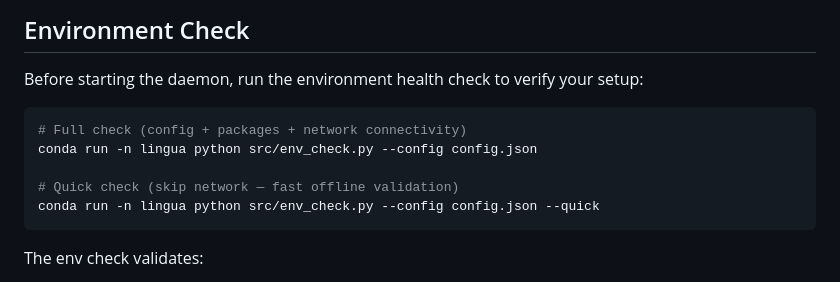
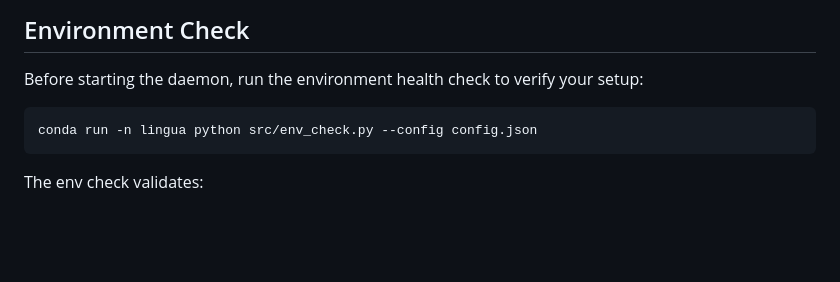
Before and after one commit to krstff/LinguaDaily, a Markdown page: README.md, the part around one of its changes. Rendered like a GitHub page; blank space fills up the shorter version.

````diff
--- a/README.md
+++ b/README.md
@@ -182,11 +87,7 @@ conda run -n lingua python src/web_ui.py --host 0.0.0.0 --port 8089 --password m
 Before starting the daemon, run the environment health check to verify your setup:
 
 ```bash
-# Full check (config + packages + network connectivity)
 conda run -n lingua python src/env_check.py --config config.json
-
-# Quick check (skip network — fast offline validation)
-conda run -n lingua python src/env_check.py --config config.json --quick
 ```
 
 The env check validates:
````
Also changed, not shown: other parts of README.md (+8 -103 lines).
